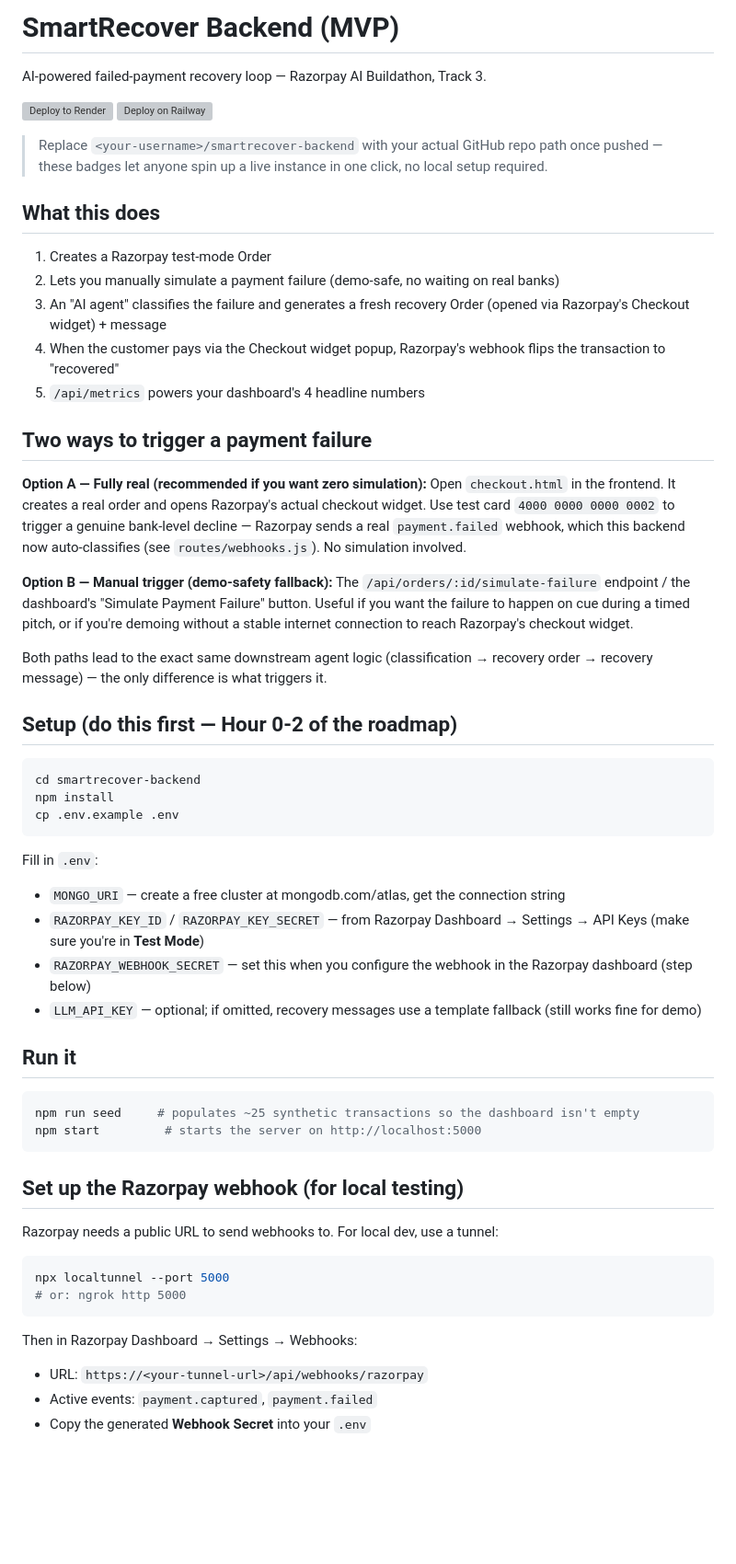
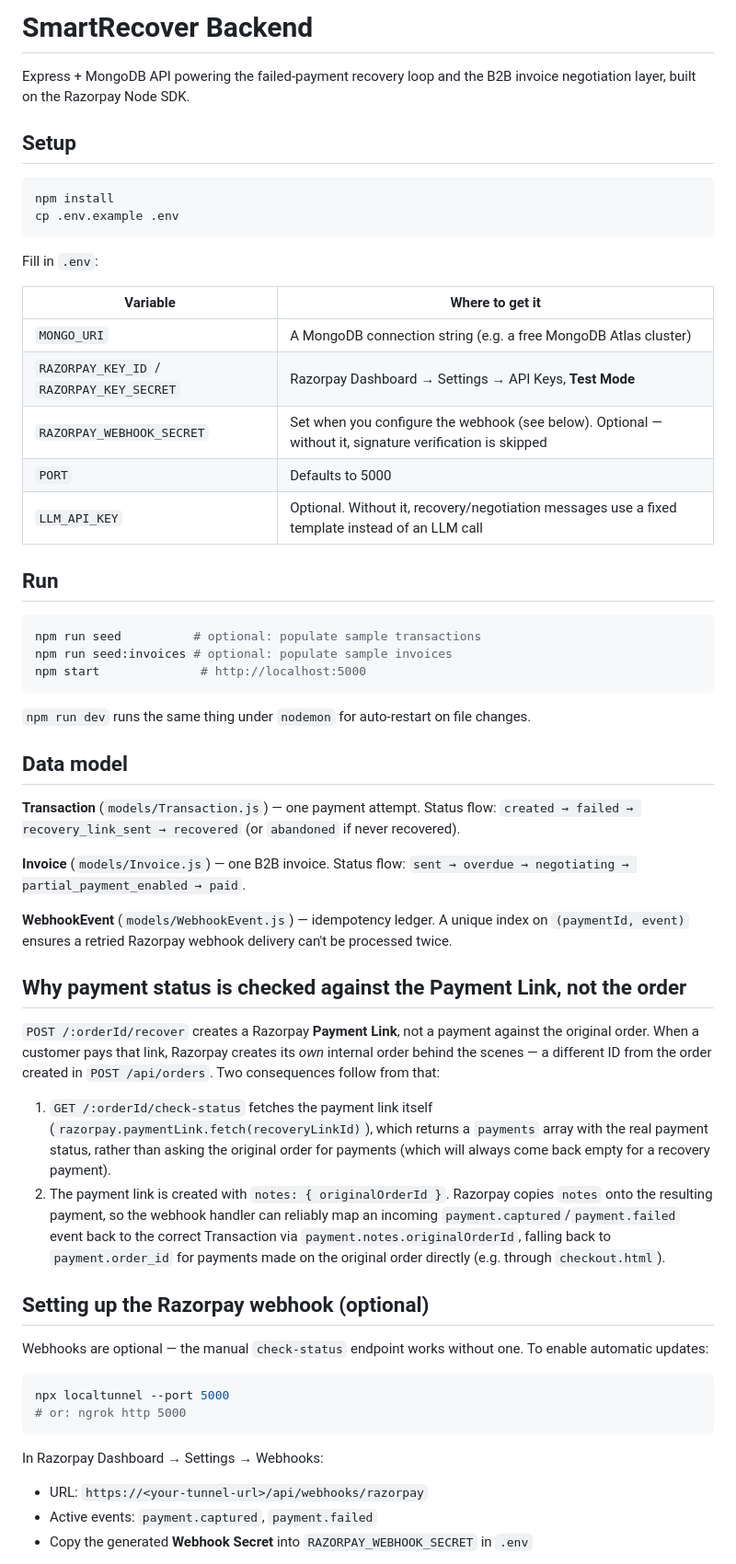
Before and after one commit to dharshana2806/AI-Revenue-Recovery, a Markdown page: backend/README.md, the part around one of its changes. Shown at 92% size. Rendered like a GitHub page; blank space fills up the shorter version; grey boxes are pictures that could not be loaded.

Commit message:
Revise README for improved clarity and structure
Updated README to clarify setup instructions, API endpoints, and testing procedures.

````diff
--- a/backend/README.md
+++ b/backend/README.md
@@ -1,61 +1,62 @@
-# SmartRecover Backend (MVP)
+# SmartRecover Backend
 
-AI-powered failed-payment recovery loop — Razorpay AI Buildathon, Track 3.
+Express + MongoDB API powering the failed-payment recovery loop and the B2B invoice negotiation layer, built on the Razorpay Node SDK.
 
-[![Deploy to Render](https://render.com/images/deploy-to-render-button.svg)](https://render.com/deploy?repo=https://github.com/<your-username>/smartrecover-backend)
-[![Deploy on Railway](https://railway.app/button.svg)](https://railway.app/new/template?template=https://github.com/<your-username>/smartrecover-backend)
-
-> Replace `<your-username>/smartrecover-backend` with your actual GitHub repo path once pushed — these badges let anyone spin up a live instance in one click, no local setup required.
-
-## What this does
-1. Creates a Razorpay test-mode Order
-2. Lets you manually simulate a payment failure (demo-safe, no waiting on real banks)
-3. An "AI agent" classifies the failure and generates a fresh recovery Order (opened via Razorpay's Checkout widget) + message
-4. When the customer pays via the Checkout widget popup, Razorpay's webhook flips the transaction to "recovered"
-5. `/api/metrics` powers your dashboard's 4 headline numbers
-
-## Two ways to trigger a payment failure
-
-**Option A — Fully real (recommended if you want zero simulation):**
-Open `checkout.html` in the frontend. It creates a real order and opens Razorpay's actual checkout widget. Use test card `4000 0000 0000 0002` to trigger a genuine bank-level decline — Razorpay sends a real `payment.failed` webhook, which this backend now auto-classifies (see `routes/webhooks.js`). No simulation involved.
-
-**Option B — Manual trigger (demo-safety fallback):**
-The `/api/orders/:id/simulate-failure` endpoint / the dashboard's "Simulate Payment Failure" button. Useful if you want the failure to happen on cue during a timed pitch, or if you're demoing without a stable internet connection to reach Razorpay's checkout widget.
-
-Both paths lead to the exact same downstream agent logic (classification → recovery order → recovery message) — the only difference is what triggers it.
-
-## Setup (do this first — Hour 0-2 of the roadmap)
+## Setup
 
 ```bash
-cd smartrecover-backend
 npm install
 cp .env.example .env
 ```
 
 Fill in `.env`:
-- `MONGO_URI` — create a free cluster at mongodb.com/atlas, get the connection string
-- `RAZORPAY_KEY_ID` / `RAZORPAY_KEY_SECRET` — from Razorpay Dashboard → Settings → API Keys (make sure you're in **Test Mode**)
-- `RAZORPAY_WEBHOOK_SECRET` — set this when you configure the webhook in the Razorpay dashboard (step below)
-- `LLM_API_KEY` — optional; if omitted, recovery messages use a template fallback (still works fine for demo)
 
-## Run it
+| Variable | Where to get it |
+|---|---|
+| `MONGO_URI` | A MongoDB connection string (e.g. a free MongoDB Atlas cluster) |
+| `RAZORPAY_KEY_ID` / `RAZORPAY_KEY_SECRET` | Razorpay Dashboard → Settings → API Keys, **Test Mode** |
+| `RAZORPAY_WEBHOOK_SECRET` | Set when you configure the webhook (see below). Optional — without it, signature verification is skipped |
+| `PORT` | Defaults to 5000 |
+| `LLM_API_KEY` | Optional. Without it, recovery/negotiation messages use a fixed template instead of an LLM call |
+
+## Run
 
 ```bash
-npm run seed     # populates ~25 synthetic transactions so the dashboard isn't empty
-npm start         # starts the server on http://localhost:5000
+npm run seed          # optional: populate sample transactions
+npm run seed:invoices # optional: populate sample invoices
+npm start              # http://localhost:5000
 ```
 
-## Set up the Razorpay webhook (for local testing)
+`npm run dev` runs the same thing under `nodemon` for auto-restart on file changes.
 
-Razorpay needs a public URL to send webhooks to. For local dev, use a tunnel:
+## Data model
+
+**Transaction** (`models/Transaction.js`) — one payment attempt.
+Status flow: `created → failed → recovery_link_sent → recovered` (or `abandoned` if never recovered).
+
+**Invoice** (`models/Invoice.js`) — one B2B invoice.
+Status flow: `sent → overdue → negotiating → partial_payment_enabled → paid`.
+
+**WebhookEvent** (`models/WebhookEvent.js`) — idempotency ledger. A unique index on `(paymentId, event)` ensures a retried Razorpay webhook delivery can't be processed twice.
+
+## Why payment status is checked against the Payment Link, not the order
+
+`POST /:orderId/recover` creates a Razorpay **Payment Link**, not a payment against the original order. When a customer pays that link, Razorpay creates its *own* internal order behind the scenes — a different ID from the order created in `POST /api/orders`. Two consequences follow from that:
+
+1. `GET /:orderId/check-status` fetches the payment link itself (`razorpay.paymentLink.fetch(recoveryLinkId)`), which returns a `payments` array with the real payment status, rather than asking the original order for payments (which will always come back empty for a recovery payment).
+2. The payment link is created with `notes: { originalOrderId }`. Razorpay copies `notes` onto the resulting payment, so the webhook handler can reliably map an incoming `payment.captured`/`payment.failed` event back to the correct Transaction via `payment.notes.originalOrderId`, falling back to `payment.order_id` for payments made on the original order directly (e.g. through `checkout.html`).
+
+## Setting up the Razorpay webhook (optional)
+
+Webhooks are optional — the manual `check-status` endpoint works without one. To enable automatic updates:
 
 ```bash
 npx localtunnel --port 5000
 # or: ngrok http 5000
 ```
 
-Then in Razorpay Dashboard → Settings → Webhooks:
+In Razorpay Dashboard → Settings → Webhooks:
 - URL: `https://<your-tunnel-url>/api/webhooks/razorpay`
 - Active events: `payment.captured`, `payment.failed`
-- Copy the generated **Webhook Secret** into your `.env`
+- Copy the generated **Webhook Secret** into `RAZORPAY_WEBHOOK_SECRET` in `.env`
 
````
Also changed, not shown: other parts of backend/README.md (+62 -24 lines).
